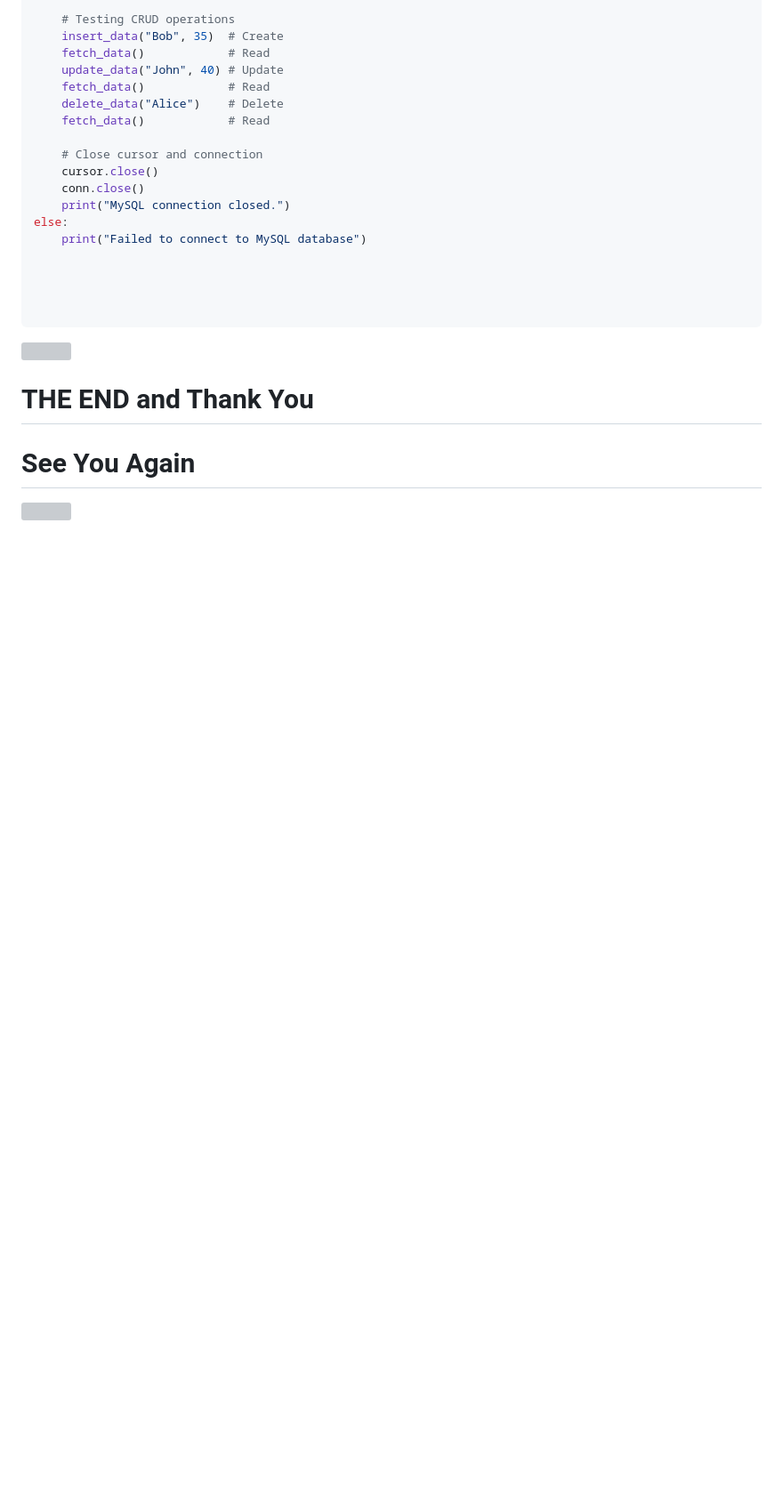
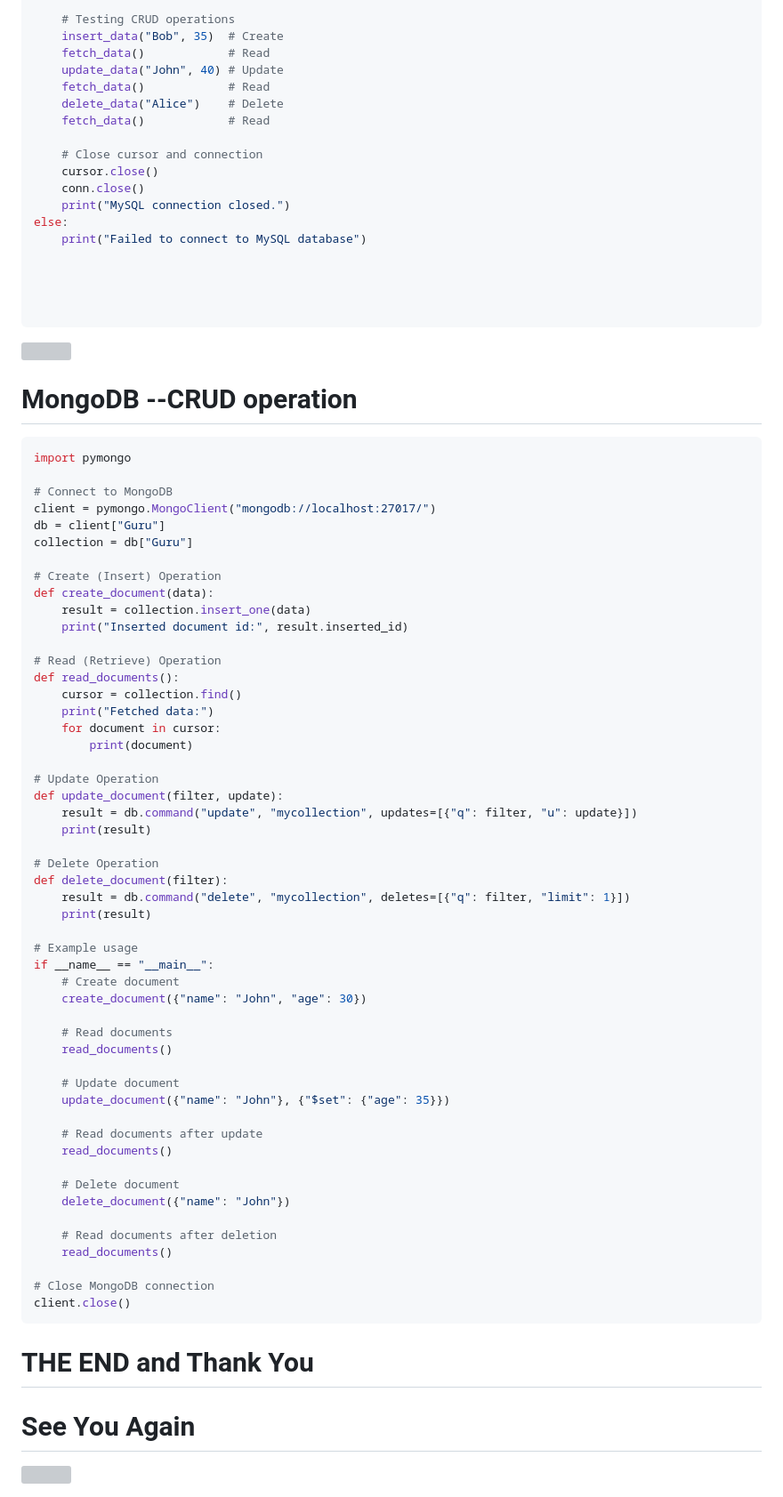
Before and after one commit to Gurupatil0003/Mysql-and-MongoDB, a Markdown page: README.md, the part around the change. Shown at 89% size. GitHub-like rendering; blank space fills up the shorter version; grey boxes are pictures that could not be loaded.

````diff
--- a/README.md
+++ b/README.md
@@ -155,7 +155,61 @@ else:
 
 
 
+# MongoDB --CRUD operation
 
+```python
+import pymongo
+
+# Connect to MongoDB
+client = pymongo.MongoClient("mongodb://localhost:27017/")
+db = client["Guru"]
+collection = db["Guru"]
+
+# Create (Insert) Operation
+def create_document(data):
+    result = collection.insert_one(data)
+    print("Inserted document id:", result.inserted_id)
+
+# Read (Retrieve) Operation
+def read_documents():
+    cursor = collection.find()
+    print("Fetched data:")
+    for document in cursor:
+        print(document)
+
+# Update Operation
+def update_document(filter, update):
+    result = db.command("update", "mycollection", updates=[{"q": filter, "u": update}])
+    print(result)
+
+# Delete Operation
+def delete_document(filter):
+    result = db.command("delete", "mycollection", deletes=[{"q": filter, "limit": 1}])
+    print(result)
+
+# Example usage
+if __name__ == "__main__":
+    # Create document
+    create_document({"name": "John", "age": 30})
+
+    # Read documents
+    read_documents()
+
+    # Update document
+    update_document({"name": "John"}, {"$set": {"age": 35}})
+
+    # Read documents after update
+    read_documents()
+
+    # Delete document
+    delete_document({"name": "John"})
+
+    # Read documents after deletion
+    read_documents()
+
+# Close MongoDB connection
+client.close()
+```
 # THE END and Thank You
 
 
````
